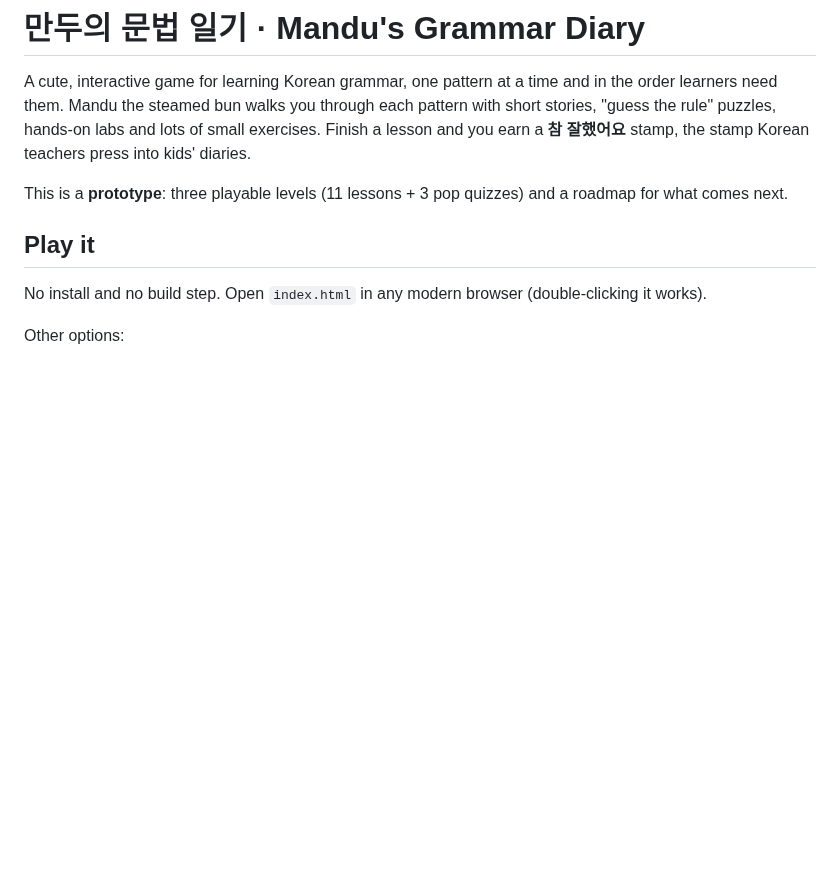
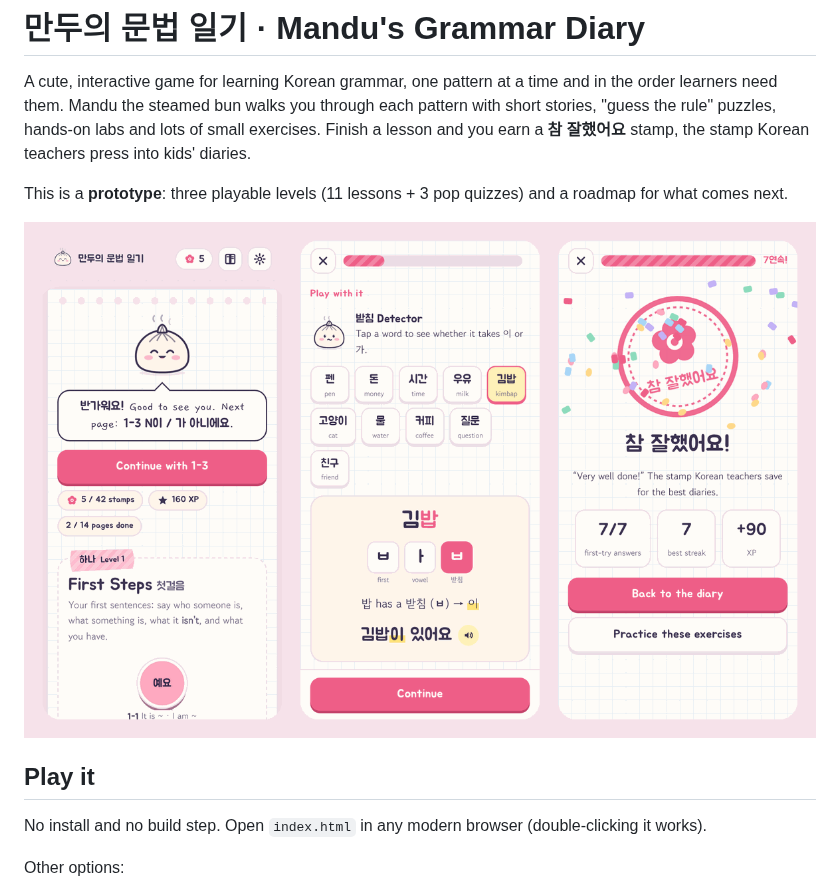
Before and after one commit to jaluig/Koreangrammar, a Markdown page: README.md, the part around the change. Rendered like a GitHub page; pictures changed too: docs/preview.png (added); blank space fills up the shorter version.

```diff
--- a/README.md
+++ b/README.md
@@ -6,6 +6,8 @@ hands-on labs and lots of small exercises. Finish a lesson and you earn a **참
 the stamp Korean teachers press into kids' diaries.
 
 This is a **prototype**: three playable levels (11 lessons + 3 pop quizzes) and a roadmap for what comes next.
+
+![The diary map, the 받침 Detector lab, and a 참 잘했어요 stamp](docs/preview.png)
 
 ## Play it
 
```
Also changed, not shown: 5 other files.
